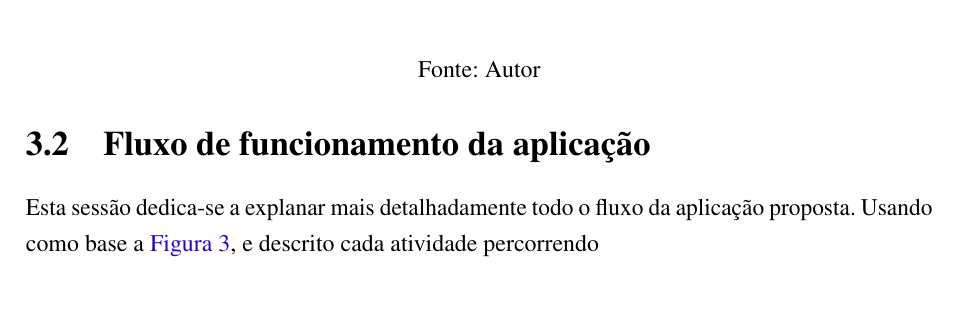
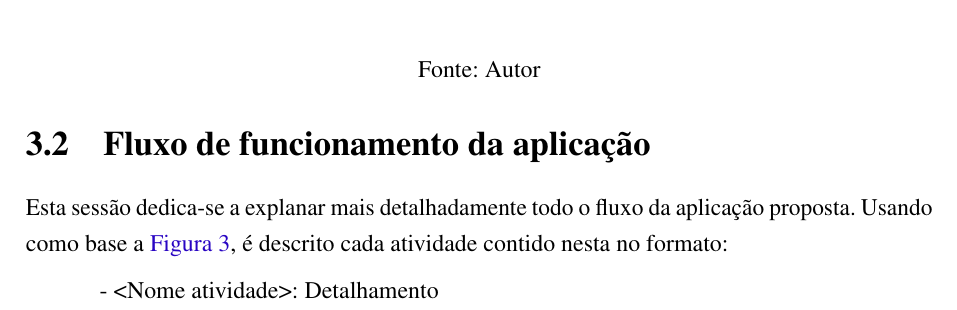
Before and after one commit to nitaicharan/TCC, a LaTeX thesis (Modelo AbnTex2/TCC.tex, which reads Modelo AbnTex2/textuais/capitulo3/ffa.tex): part of page 23 of 26, cut so that both start at the same text. Compiled offline with pdfLaTeX.

Commit message:
Update domingo 02 junho 2019, 12:27:43

```diff
--- a/Modelo AbnTex2/textuais/capitulo3/ffa.tex
+++ b/Modelo AbnTex2/textuais/capitulo3/ffa.tex
@@ -1 +1,3 @@
-Esta sessão dedica-se a explanar mais detalhadamente todo o fluxo da aplicação proposta. Usando como base a \autoref{diagfluxo}, e descrito cada atividade percorrendo
+Esta sessão dedica-se a explanar mais detalhadamente todo o fluxo da aplicação proposta. Usando como base a \autoref{diagfluxo}, é descrito cada atividade contido nesta no formato:
+
+- <Nome atividade>: Detalhamento
```
Also changed, not shown: Modelo AbnTex2/TCC.pdf, Modelo AbnTex2/imagens/diagact.eps, Modelo AbnTex2/imagens/pretty.eps, 5 other files.
